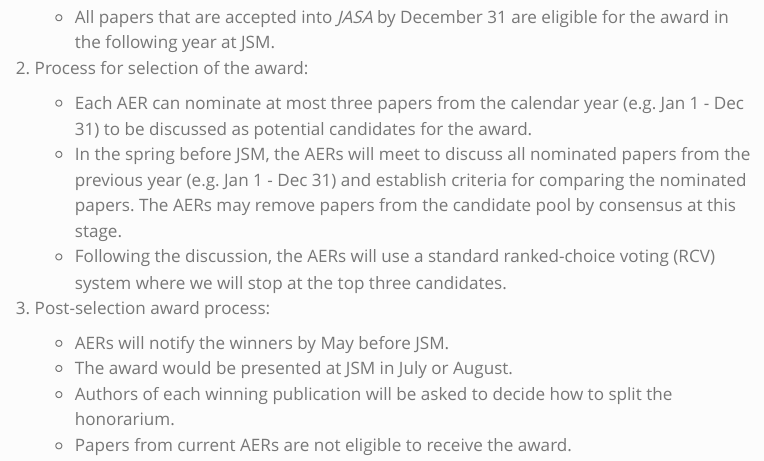
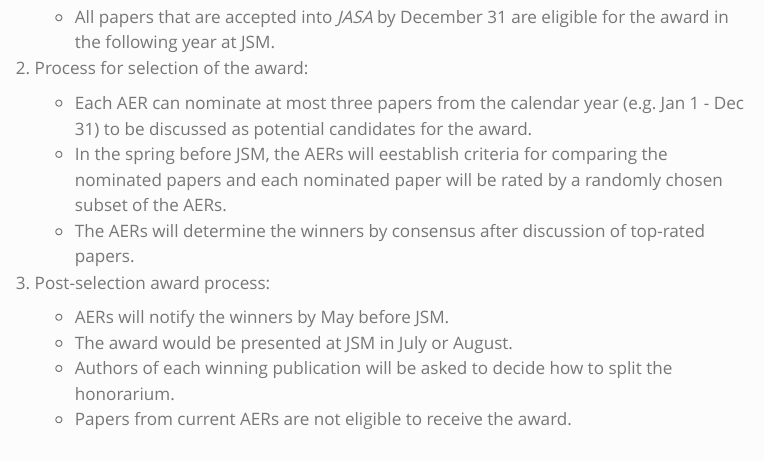
Before and after one commit to jasa-acs/repro-award, a Quarto document (index.qmd): the page in a window 1100 px wide, from 1320 px down. Rendered offline with R 4.5, knitr and Pandoc in place of Quarto, with nearby package versions; menus at the side of the page are left out.

Commit message:
update award choice methods

```diff
--- a/index.qmd
+++ b/index.qmd
@@ -36,8 +36,8 @@
 2.  Process for selection of the award:
 
     -   Each AER can nominate at most three papers from the calendar year (e.g. Jan 1 - Dec 31) to be discussed as potential candidates for the award.
-    -   In the spring before JSM, the AERs will meet to discuss all nominated papers from the previous year (e.g. Jan 1 - Dec 31) and establish criteria for comparing the nominated papers. The AERs may remove papers from the candidate pool by consensus at this stage.
-    -   Following the discussion, the AERs will use a standard ranked-choice voting (RCV) system where we will stop at the top three candidates.
+    -   In the spring before JSM, the AERs will eestablish criteria for comparing the nominated papers and each nominated paper will be rated by a randomly chosen subset of the AERs.
+    -   The AERs will determine the winners by consensus after discussion of top-rated papers.
 
 3.  Post-selection award process:
 
```
